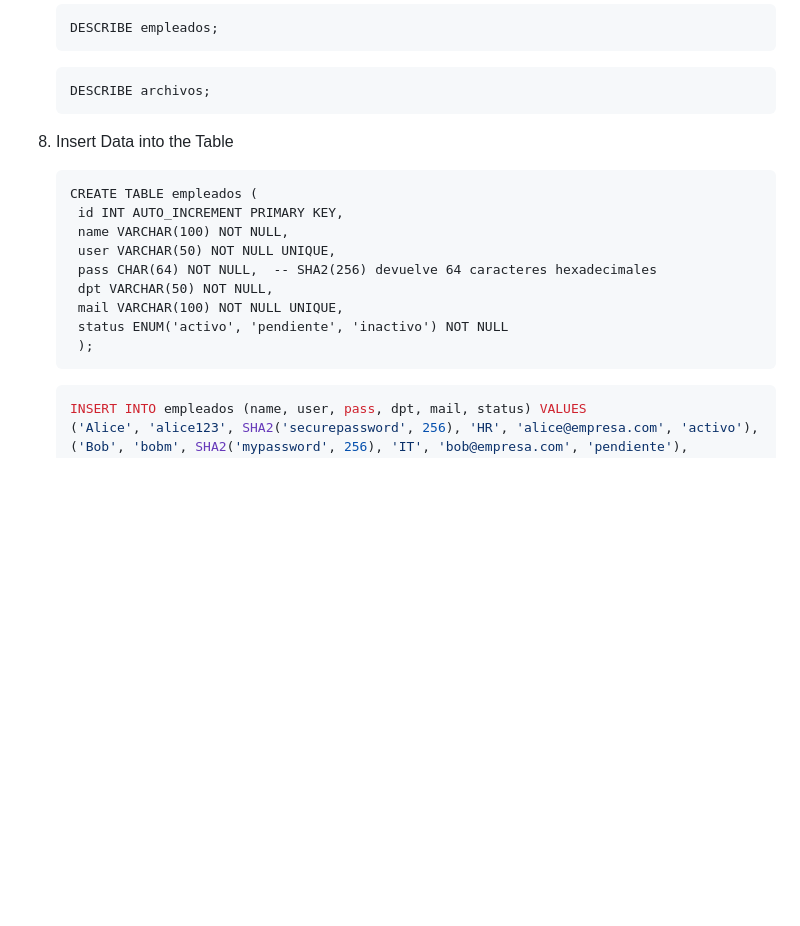
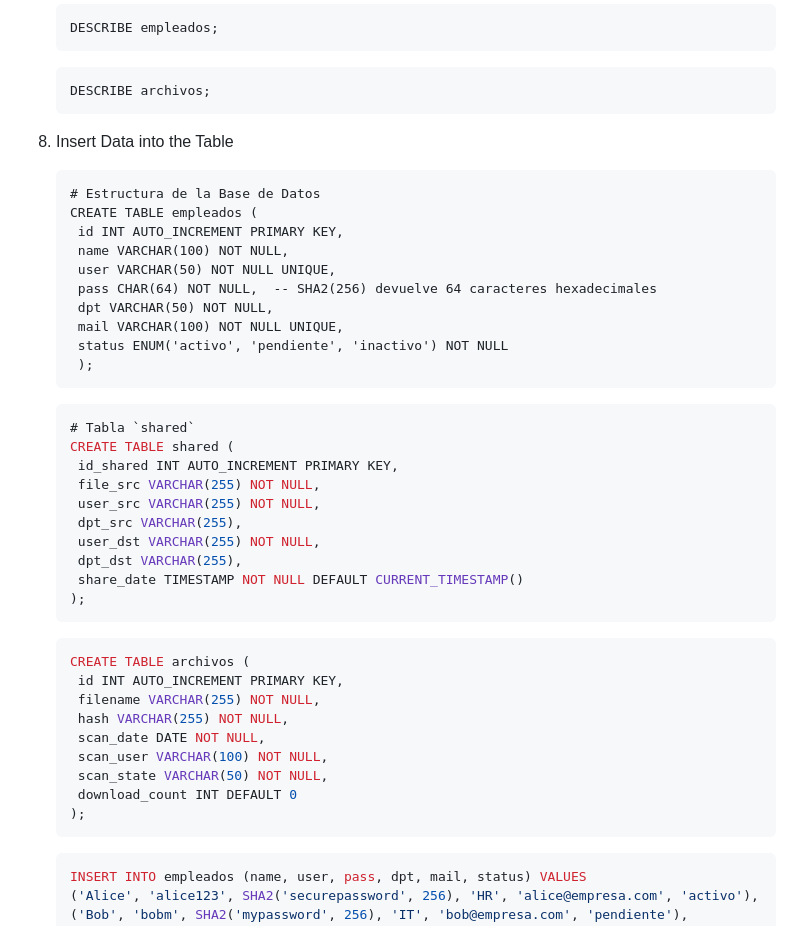
Before and after one commit to RodriOnce/pgroup1-JARR-IB-CM, a Markdown page: README.md, the part around the change. Rendered like a GitHub page; blank space fills up the shorter version.

````diff
--- a/README.md
+++ b/README.md
@@ -55,6 +55,7 @@ We used **Ubuntu Server 22.04 (Jellyfish)**.
    ```
 8. Insert Data into the Table
    ```
+   # Estructura de la Base de Datos
    CREATE TABLE empleados (
     id INT AUTO_INCREMENT PRIMARY KEY,
     name VARCHAR(100) NOT NULL,
@@ -64,6 +65,31 @@ We used **Ubuntu Server 22.04 (Jellyfish)**.
     mail VARCHAR(100) NOT NULL UNIQUE,
     status ENUM('activo', 'pendiente', 'inactivo') NOT NULL
     );
+   ```
+
+   ```sql
+   # Tabla `shared`
+   CREATE TABLE shared (
+    id_shared INT AUTO_INCREMENT PRIMARY KEY,
+    file_src VARCHAR(255) NOT NULL,
+    user_src VARCHAR(255) NOT NULL,
+    dpt_src VARCHAR(255),
+    user_dst VARCHAR(255) NOT NULL,
+    dpt_dst VARCHAR(255),
+    share_date TIMESTAMP NOT NULL DEFAULT CURRENT_TIMESTAMP()
+   );
+   ```
+
+   ```sql
+   CREATE TABLE archivos (
+    id INT AUTO_INCREMENT PRIMARY KEY,
+    filename VARCHAR(255) NOT NULL,
+    hash VARCHAR(255) NOT NULL,
+    scan_date DATE NOT NULL,
+    scan_user VARCHAR(100) NOT NULL,
+    scan_state VARCHAR(50) NOT NULL,
+    download_count INT DEFAULT 0
+   );
    ```
 
    ```sql
````
